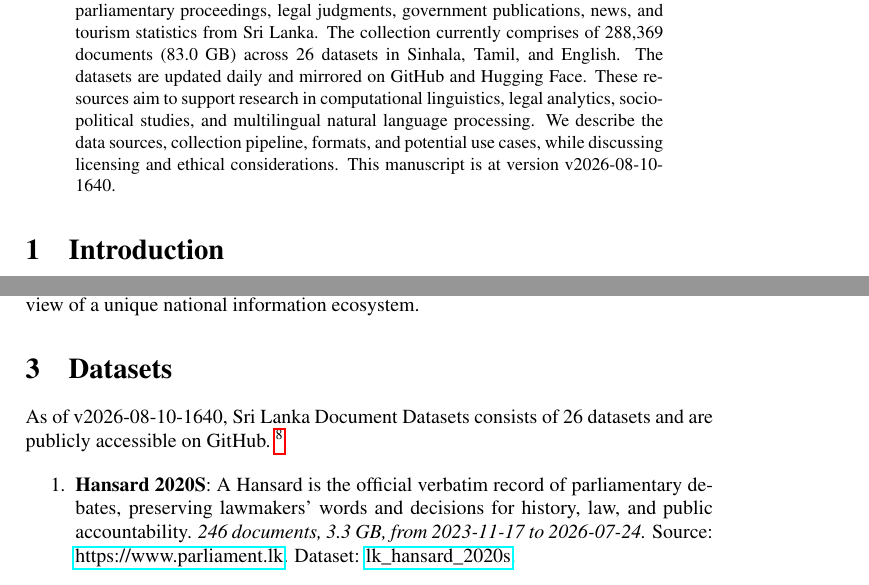
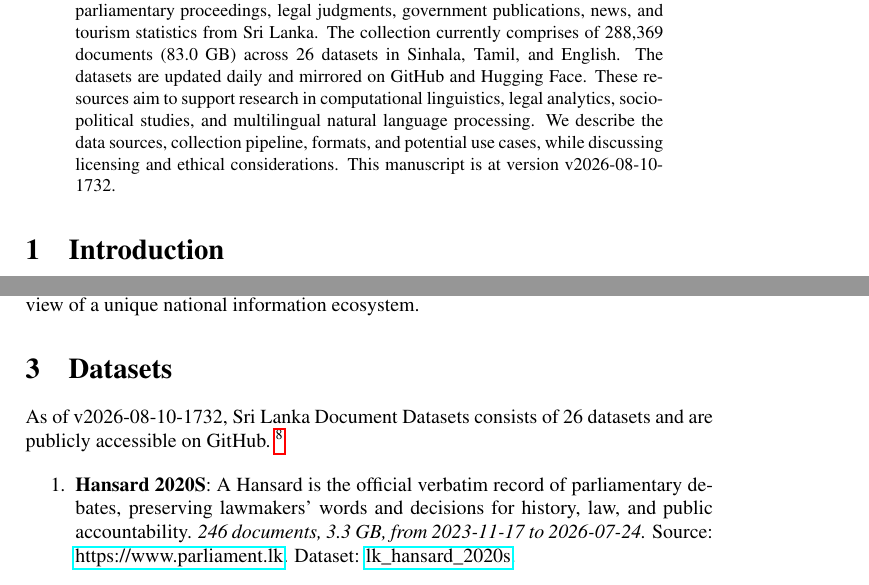
Before and after one commit to nuuuwan/lk_datasets, a LaTeX paper (latex/lk_datasets.tex): two parts of pages 1 and 2 of 7, joined at a grey line, cut so that both start at the same text. Compiled offline with pdfLaTeX; a LaTeX package or settings file that is missing is left out.

Commit message:
🤖 [build.yml] 2026-08-10-1202

```diff
--- a/latex/lk_datasets.tex
+++ b/latex/lk_datasets.tex
@@ -16,7 +16,7 @@
 \normalsize%
 \maketitle%
 \begin{abstract}%
-We present a collection of open, machine-readable document datasets covering parliamentary proceedings, legal judgments, government publications, news, and tourism statistics from Sri Lanka. The collection currently comprises of  288,369  documents (83.0 GB) across 26  datasets in Sinhala, Tamil, and English. The datasets are updated daily and mirrored on GitHub and Hugging Face. These resources aim to support research in computational linguistics, legal analytics, socio-political studies, and multilingual natural language processing. We describe the data sources, collection pipeline, formats, and potential use cases, while discussing licensing and ethical considerations. This manuscript is at version v2026-08-10-1640.%
+We present a collection of open, machine-readable document datasets covering parliamentary proceedings, legal judgments, government publications, news, and tourism statistics from Sri Lanka. The collection currently comprises of  288,369  documents (83.0 GB) across 26  datasets in Sinhala, Tamil, and English. The datasets are updated daily and mirrored on GitHub and Hugging Face. These resources aim to support research in computational linguistics, legal analytics, socio-political studies, and multilingual natural language processing. We describe the data sources, collection pipeline, formats, and potential use cases, while discussing licensing and ethical considerations. This manuscript is at version v2026-08-10-1732.%
 
 %
 \end{abstract}%
@@ -86,7 +86,7 @@ The Sri Lanka Document Datasets aim to fill this gap by aggregating diverse sour
 %
 \section{Datasets}%
 \label{sec:Datasets}%
-As of v2026-08-10-1640, Sri Lanka Document Datasets
+As of v2026-08-10-1732, Sri Lanka Document Datasets
   consists of 26 datasets
  and are publicly accessible on GitHub.%
 ~%
```
Also changed, not shown: README.md, latex/lk_datasets.pdf.
